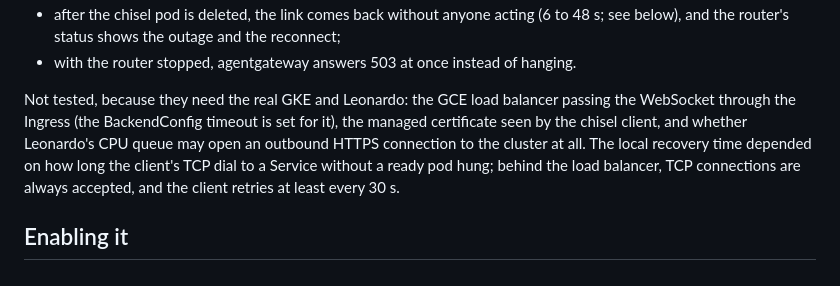
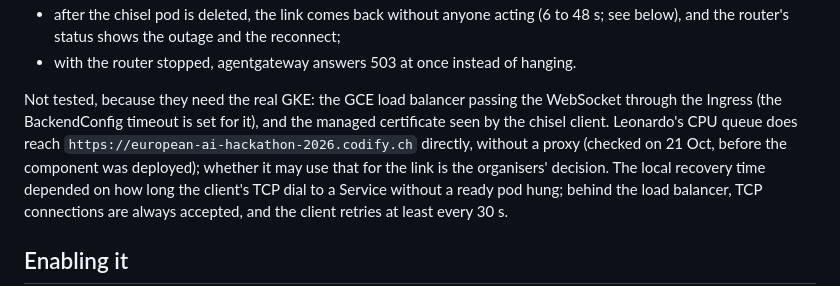
Before and after one commit to 0KayKay/european-ai-hackathon-2026, a Markdown page: infrastructure/leonardo/README.md, the part around the change. GitHub-like rendering.

Commit message:
Record that Leonardo's CPU queue reaches the app's host directly
Co-Authored-By: Claude Opus 5.5 <noreply@anthropic.com>
Claude-Session: https://claude.ai/code/session_0123ZJRbzhNosnoPz8hB1RLx

```diff
--- a/infrastructure/leonardo/README.md
+++ b/infrastructure/leonardo/README.md
@@ -53,9 +53,11 @@ machine with the real router code and chisel client, and checks:
   the router's status shows the outage and the reconnect;
 - with the router stopped, agentgateway answers 503 at once instead of hanging.
 
-Not tested, because they need the real GKE and Leonardo: the GCE load balancer passing the WebSocket
-through the Ingress (the BackendConfig timeout is set for it), the managed certificate seen by the chisel
-client, and whether Leonardo's CPU queue may open an outbound HTTPS connection to the cluster at all. The
+Not tested, because they need the real GKE: the GCE load balancer passing the WebSocket through the
+Ingress (the BackendConfig timeout is set for it), and the managed certificate seen by the chisel client.
+Leonardo's CPU queue does reach `https://european-ai-hackathon-2026.codify.ch` directly, without a proxy
+(checked on 21 Oct, before the component was deployed); whether it may use that for the link is the
+organisers' decision. The
 local recovery time depended on how long the client's TCP dial to a Service without a ready pod hung; behind
 the load balancer, TCP connections are always accepted, and the client retries at least every 30 s.
 
```
Also changed, not shown: leonardo/docs/cluster-link.md (+1 -1 lines).
